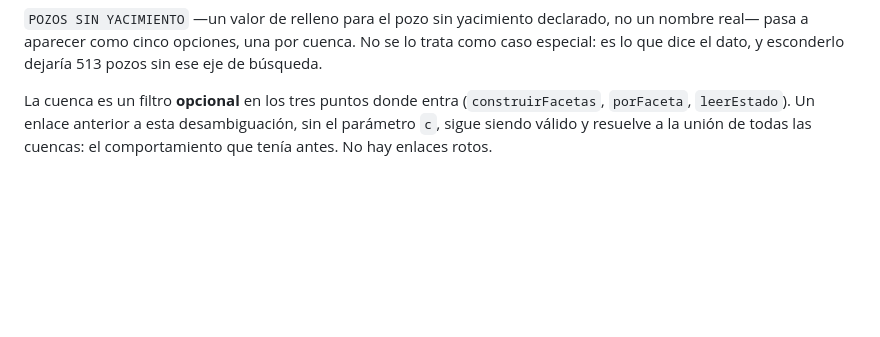
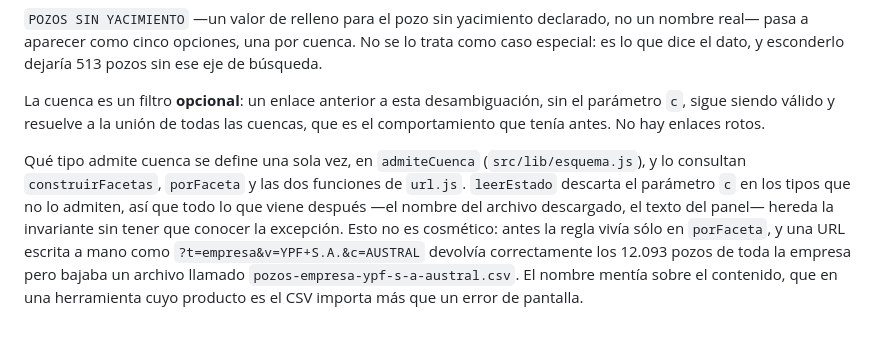
Before and after one commit to dantofema/pozos-argentina, a Markdown page: docs/reglas/datos.md, the part around the change. Drawn GitHub-style; blank space fills up the shorter version.

Commit message:
D6: documentar dónde vive la regla de qué faceta admite cuenca
La regla se centralizó en admiteCuenca y leerEstado la impone al entrar,
pero D6 seguía describiendo sólo los tres puntos de consulta. Una regla que
describe mal el código la borra el primero que la verifica.

Co-Authored-By: Claude Opus 5 (1M context) <noreply@anthropic.com>
Claude-Session: https://claude.ai/code/session_01BBYCS4beHBb7uj15mqgqLV

```diff
--- a/docs/reglas/datos.md
+++ b/docs/reglas/datos.md
@@ -94,7 +94,16 @@ opuesto y más grave. `porFaceta` ignora la cuenca cuando el tipo es `empresa`.
 nombre real— pasa a aparecer como cinco opciones, una por cuenca. No se lo trata como caso
 especial: es lo que dice el dato, y esconderlo dejaría 513 pozos sin ese eje de búsqueda.
 
-La cuenca es un filtro **opcional** en los tres puntos donde entra (`construirFacetas`,
-`porFaceta`, `leerEstado`). Un enlace anterior a esta desambiguación, sin el parámetro `c`,
-sigue siendo válido y resuelve a la unión de todas las cuencas: el comportamiento que tenía
-antes. No hay enlaces rotos.
+La cuenca es un filtro **opcional**: un enlace anterior a esta desambiguación, sin el
+parámetro `c`, sigue siendo válido y resuelve a la unión de todas las cuencas, que es el
+comportamiento que tenía antes. No hay enlaces rotos.
+
+Qué tipo admite cuenca se define una sola vez, en `admiteCuenca` (`src/lib/esquema.js`), y lo
+consultan `construirFacetas`, `porFaceta` y las dos funciones de `url.js`. `leerEstado`
+descarta el parámetro `c` en los tipos que no lo admiten, así que todo lo que viene después
+—el nombre del archivo descargado, el texto del panel— hereda la invariante sin tener que
+conocer la excepción. Esto no es cosmético: antes la regla vivía sólo en `porFaceta`, y una
+URL escrita a mano como `?t=empresa&v=YPF+S.A.&c=AUSTRAL` devolvía correctamente los 12.093
+pozos de toda la empresa pero bajaba un archivo llamado `pozos-empresa-ypf-s-a-austral.csv`.
+El nombre mentía sobre el contenido, que en una herramienta cuyo producto es el CSV importa
+más que un error de pantalla.
```
